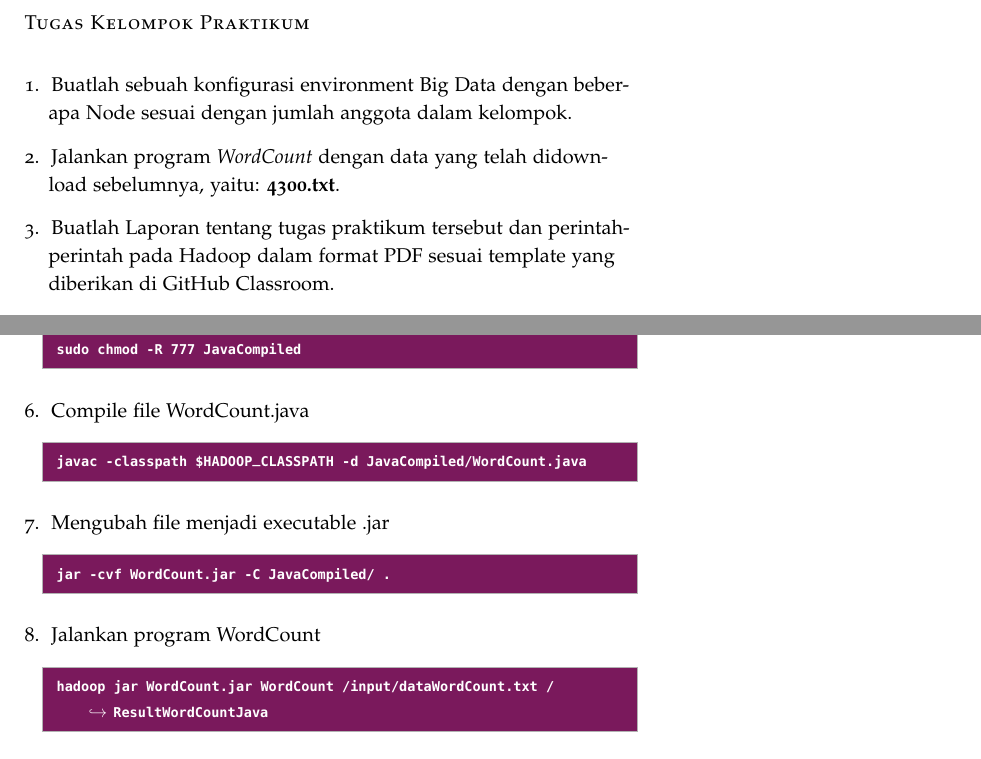
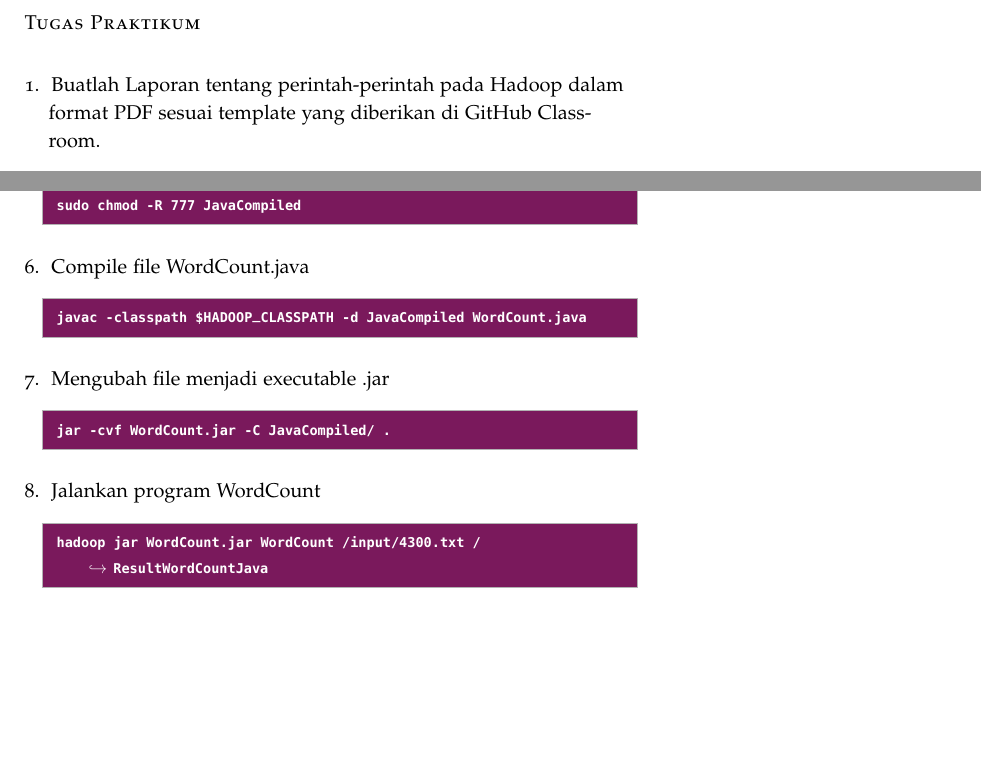
Before and after one commit to Andikasixteen/NET17237, a LaTeX document (main.tex): two parts of pages 14 and 16 of 18, joined at a grey line, cut so that both start at the same text, the shorter picture padded with empty space. Compiled offline with pdfLaTeX.

Commit message:
update modul part 4 dan tugas

```diff
--- a/main.tex
+++ b/main.tex
@@ -611,11 +611,11 @@ Jika sudah selesai malakukan instalasi Hadoop, maka dapat mencoba program bawaan
 \end{lstlisting}
 \end{enumerate}
 
-\newthought{Tugas Kelompok Praktikum} \\
+\newthought{Tugas Praktikum} \\
 \begin{enumerate}
-\item Buatlah sebuah konfigurasi environment Big Data dengan beberapa Node sesuai dengan jumlah anggota dalam kelompok.
-\item Jalankan program \textit{WordCount} dengan data yang telah didownload sebelumnya, yaitu: \textbf{4300.txt}.
-\item Buatlah Laporan tentang tugas praktikum tersebut dan perintah-perintah pada Hadoop dalam format PDF sesuai template yang diberikan di GitHub Classroom.
+%\item Buatlah sebuah konfigurasi environment Big Data dengan beberapa Node sesuai dengan jumlah anggota dalam kelompok.
+%\item Jalankan program \textit{WordCount} dengan data yang telah didownload sebelumnya, yaitu: \textbf{4300.txt}.
+\item Buatlah Laporan tentang perintah-perintah pada Hadoop dalam format PDF sesuai template yang diberikan di GitHub Classroom.
 \item Format penamaan file PDF adalah \textit{NIM - Nama Mahasiswa.pdf}.
 \end{enumerate}
 
@@ -665,7 +665,7 @@ Pada pertemuan sebelumnya telah mencoba program WordCount bawaan Hadoop. Jika de
 
 \item Jalankan program WordCount
 \begin{lstlisting}[language=Terminal]
- hadoop jar WordCount.jar WordCount /input/dataWordCount.txt /ResultWordCountJava
+ hadoop jar WordCount.jar WordCount /input/4300.txt /ResultWordCountJava
 \end{lstlisting}
 
 \item Cek Hasil
```
Also changed, not shown: main.tex (2 more changed lines).
